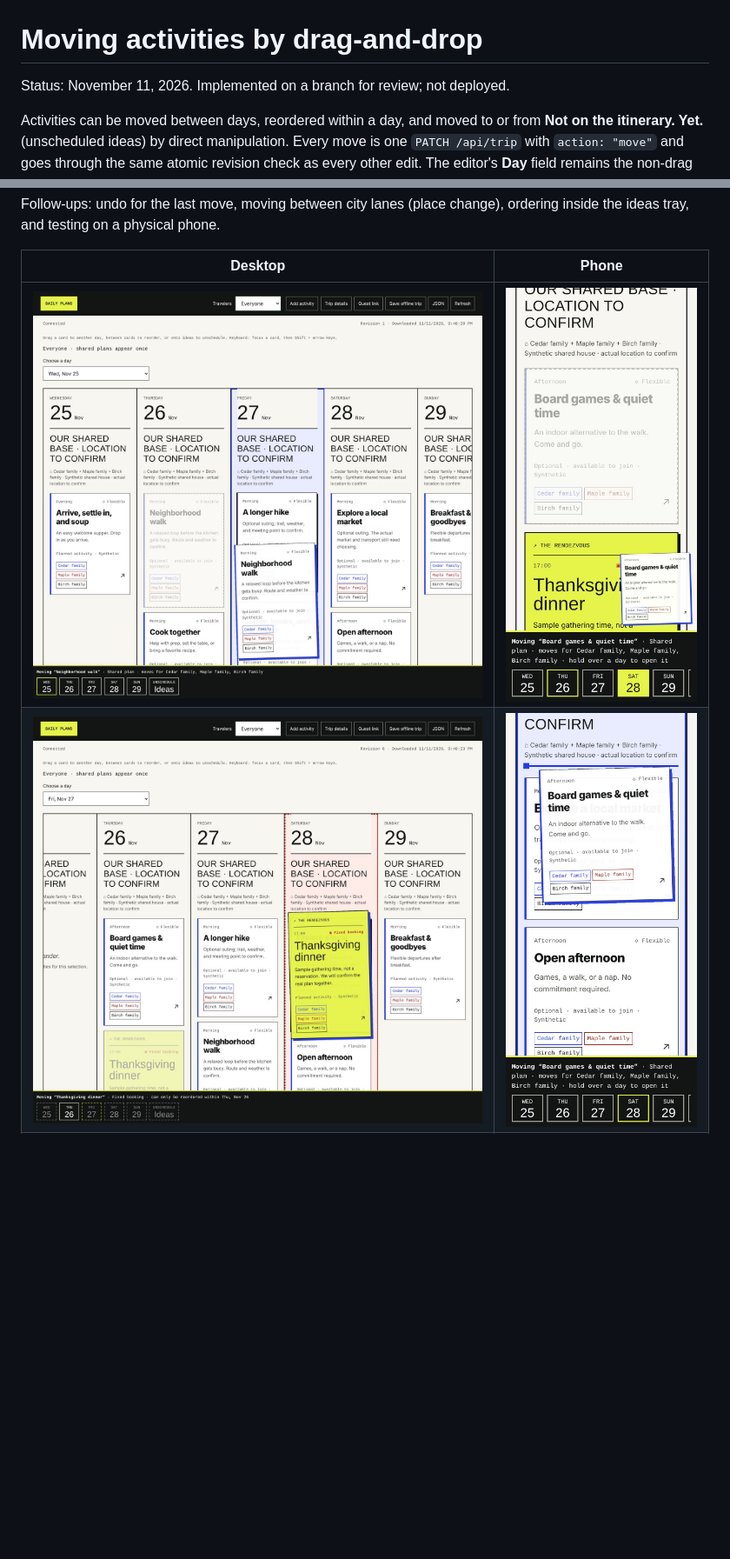
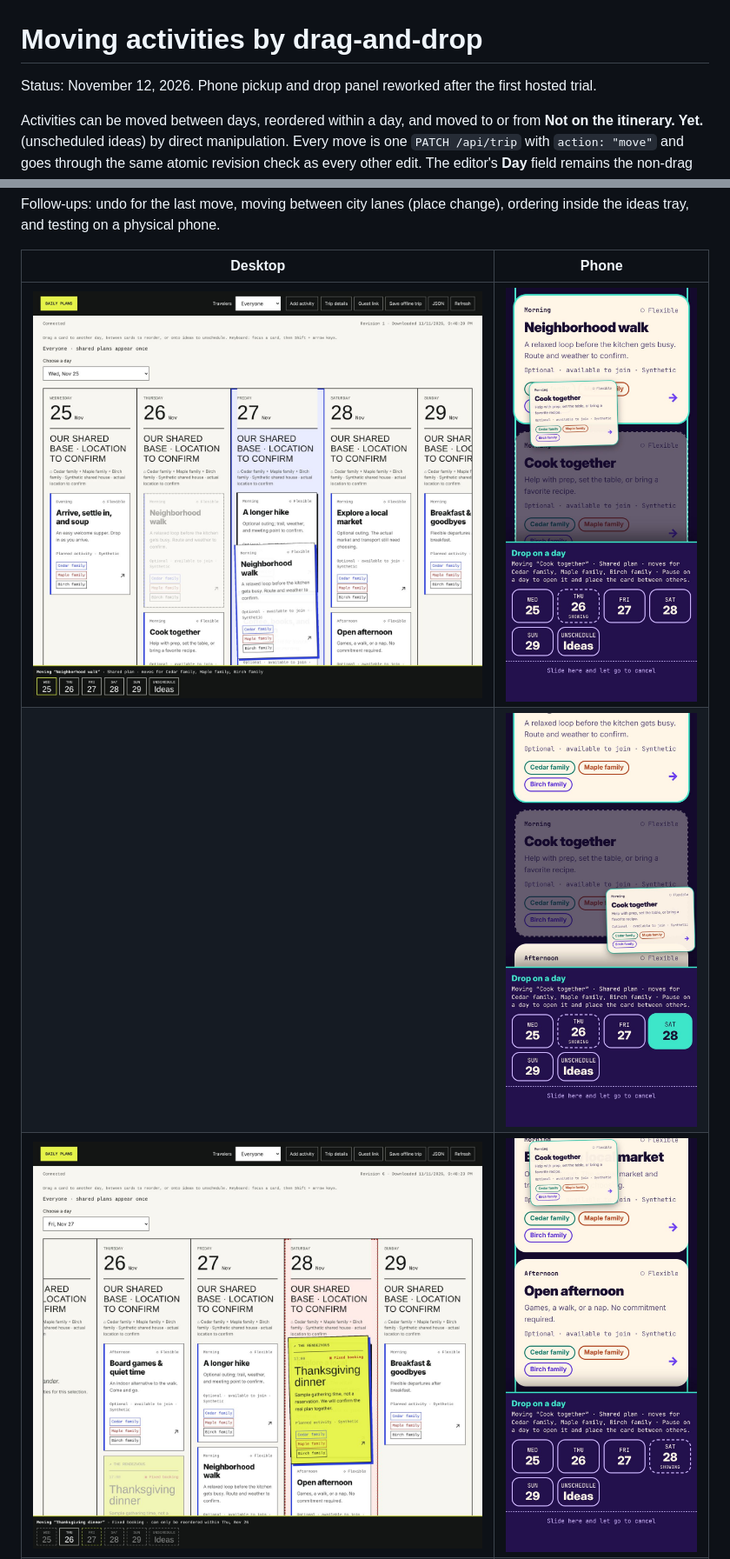
Before and after one commit to ewilhelm222/travel-planner, a Markdown page: docs/drag-drop.md, 2 parts joined by grey strips. Shown at 87% size. Drawn GitHub-style; pictures changed too: docs/design/drag-drop/phone-1-picked-up.jpg (added), docs/design/drag-drop/phone-2-hover-day-chip.jpg, docs/design/drag-drop/phone-3-placing.jpg; blank space fills up the shorter version.

```diff
--- a/docs/drag-drop.md
+++ b/docs/drag-drop.md
@@ -1,6 +1,6 @@
 # Moving activities by drag-and-drop
 
-Status: November 11, 2026. Implemented on a branch for review; not deployed.
+Status: November 12, 2026. Phone pickup and drop panel reworked after the first hosted trial.
 
 Activities can be moved between days, reordered within a day, and moved to or
 from **Not on the itinerary. Yet.** (unscheduled ideas) by direct manipulation.
@@ -61,6 +72,7 @@ ordering inside the ideas tray, and testing on a physical phone.
 
 | Desktop | Phone |
 | --- | --- |
-| ![Dragging](design/drag-drop/desktop-2-dragging.jpg) | <img src="design/drag-drop/phone-2-hover-day-chip.jpg" width="260"> |
+| ![Dragging](design/drag-drop/desktop-2-dragging.jpg) | <img src="design/drag-drop/phone-1-picked-up.jpg" width="260"> |
+| | <img src="design/drag-drop/phone-2-hover-day-chip.jpg" width="260"> |
 | ![Fixed booking refused](design/drag-drop/desktop-5-fixed-blocked.jpg) | <img src="design/drag-drop/phone-3-placing.jpg" width="260"> |
 | ![Conflict](design/drag-drop/desktop-6-conflict.jpg) | <img src="design/drag-drop/phone-4-after.jpg" width="260"> |
```
Also changed, not shown: other parts of docs/drag-drop.md (+16 -5 lines), docs/design/drag-drop/phone-1-before.jpg (deleted), docs/design/drag-drop/phone-4-after.jpg, 5 other files.
